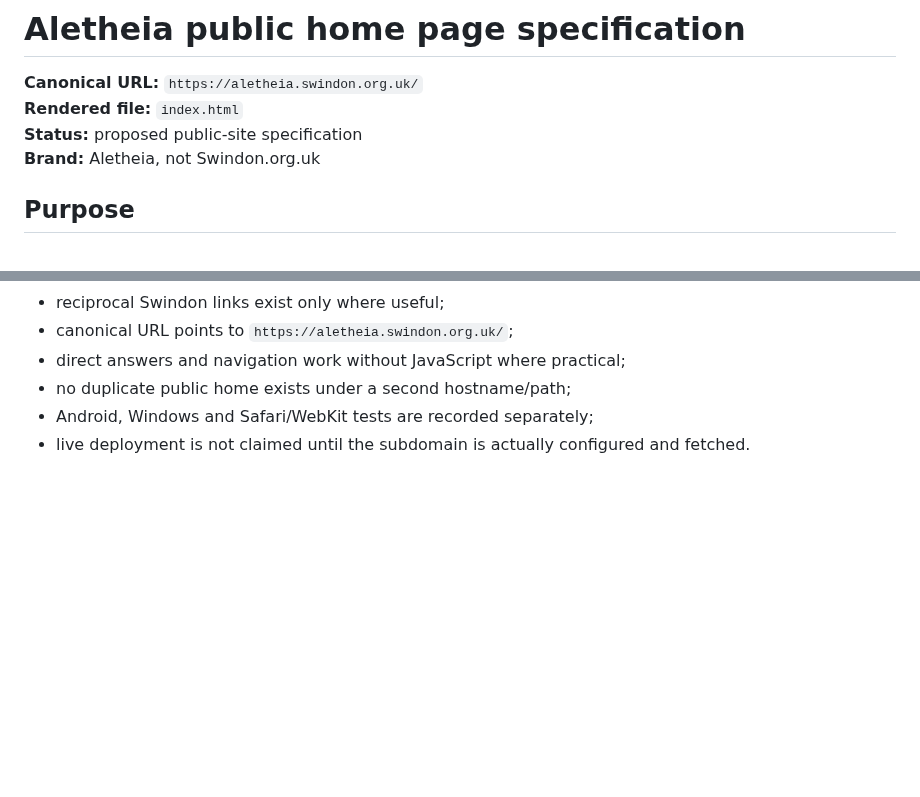
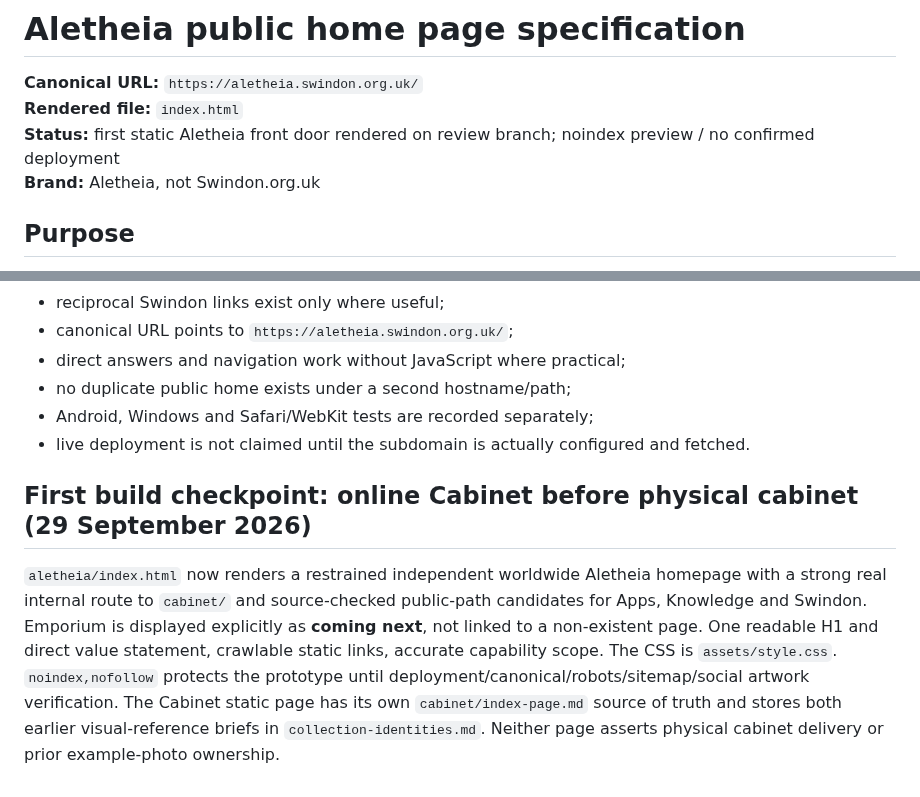
Before and after one commit to KarstenEvans/SwindonOrgUK, a Markdown page: aletheia/index-page.md, 2 parts joined by grey strips. Rendered like a GitHub page; blank space fills up the shorter version.

Commit message:
docs(aletheia): record first Cabinet release and saved Emporium imagery/copy

```diff
--- a/aletheia/index-page.md
+++ b/aletheia/index-page.md
@@ -2,7 +2,7 @@
 
 **Canonical URL:** `https://aletheia.swindon.org.uk/`
 **Rendered file:** `index.html`
-**Status:** proposed public-site specification
+**Status:** first static Aletheia front door rendered on review branch; noindex preview / no confirmed deployment
 **Brand:** Aletheia, not Swindon.org.uk
 
 ## Purpose
@@ -148,3 +148,8 @@ If a path alias is needed, use a permanent redirect to the subdomain.
 - no duplicate public home exists under a second hostname/path;
 - Android, Windows and Safari/WebKit tests are recorded separately;
 - live deployment is not claimed until the subdomain is actually configured and fetched.
+
+
+## First build checkpoint: online Cabinet before physical cabinet (29 September 2026)
+
+`aletheia/index.html` now renders a restrained independent worldwide Aletheia homepage with a strong real internal route to `cabinet/` and source-checked public-path candidates for Apps, Knowledge and Swindon. Emporium is displayed explicitly as **coming next**, not linked to a non-existent page. One readable H1 and direct value statement, crawlable static links, accurate capability scope. The CSS is `assets/style.css`. `noindex,nofollow` protects the prototype until deployment/canonical/robots/sitemap/social artwork verification. The Cabinet static page has its own `cabinet/index-page.md` source of truth and stores both earlier visual-reference briefs in `collection-identities.md`. Neither page asserts physical cabinet delivery or prior example-photo ownership.
```
